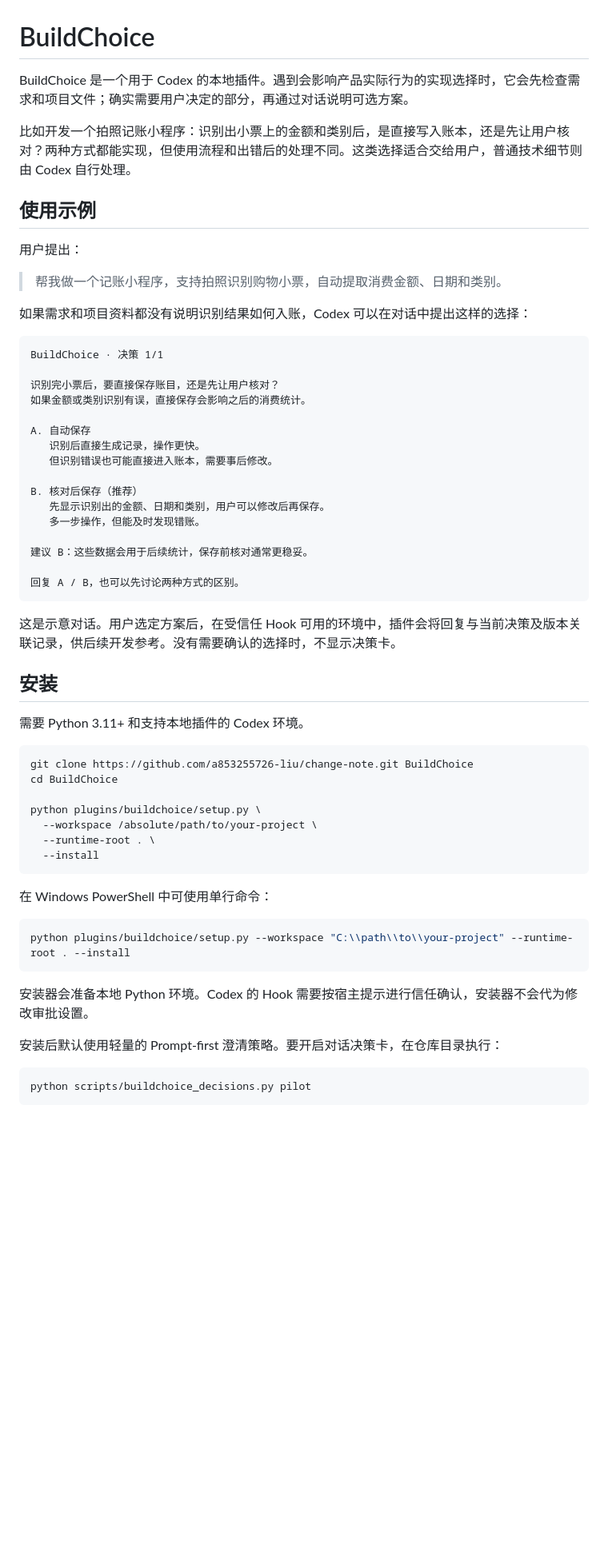
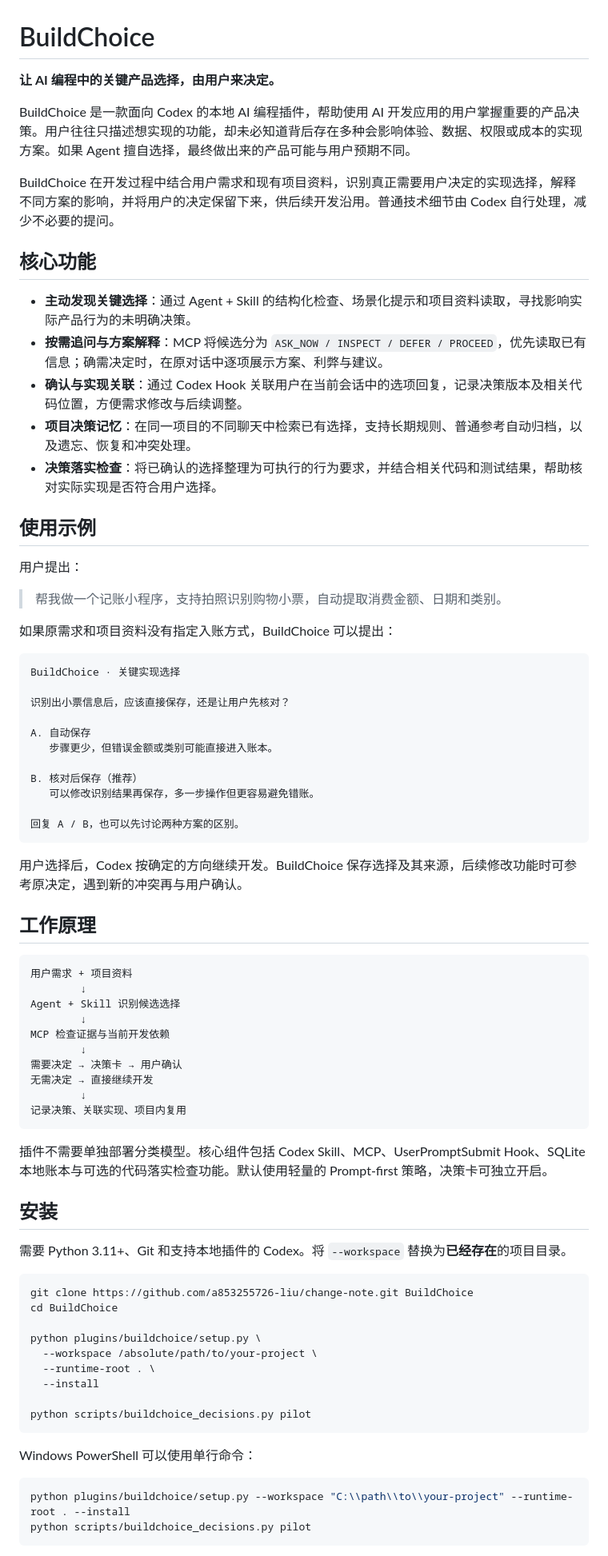
Before and after one commit to a853255726-liu/BuildChoice, a Markdown page: README.md, the part around one of its changes. Shown at 80% size. Drawn GitHub-style; blank space fills up the shorter version.

Commit message:
Make README a product overview without test status commentary

````diff
--- a/README.md
+++ b/README.md
@@ -1,8 +1,18 @@
 # BuildChoice
 
-BuildChoice 是一个用于 Codex 的本地插件。遇到会影响产品实际行为的实现选择时，它会先检查需求和项目文件；确实需要用户决定的部分，再通过对话说明可选方案。
+**让 AI 编程中的关键产品选择，由用户来决定。**
 
-比如开发一个拍照记账小程序：识别出小票上的金额和类别后，是直接写入账本，还是先让用户核对？两种方式都能实现，但使用流程和出错后的处理不同。这类选择适合交给用户，普通技术细节则由 Codex 自行处理。
+BuildChoice 是一款面向 Codex 的本地 AI 编程插件，帮助使用 AI 开发应用的用户掌握重要的产品决策。用户往往只描述想实现的功能，却未必知道背后存在多种会影响体验、数据、权限或成本的实现方案。如果 Agent 擅自选择，最终做出来的产品可能与用户预期不同。
+
+BuildChoice 在开发过程中结合用户需求和现有项目资料，识别真正需要用户决定的实现选择，解释不同方案的影响，并将用户的决定保留下来，供后续开发沿用。普通技术细节由 Codex 自行处理，减少不必要的提问。
+
+## 核心功能
+
+- **主动发现关键选择**：通过 Agent + Skill 的结构化检查、场景化提示和项目资料读取，寻找影响实际产品行为的未明确决策。
+- **按需追问与方案解释**：MCP 将候选分为 `ASK_NOW / INSPECT / DEFER / PROCEED`，优先读取已有信息；确需决定时，在原对话中逐项展示方案、利弊与建议。
+- **确认与实现关联**：通过 Codex Hook 关联用户在当前会话中的选项回复，记录决策版本及相关代码位置，方便需求修改与后续调整。
+- **项目决策记忆**：在同一项目的不同聊天中检索已有选择，支持长期规则、普通参考自动归档，以及遗忘、恢复和冲突处理。
+- **决策落实检查**：将已确认的选择整理为可执行的行为要求，并结合相关代码和测试结果，帮助核对实际实现是否符合用户选择。
 
 ## 使用示例
 
@@ -10,32 +20,44 @@ BuildChoice 是一个用于 Codex 的本地插件。遇到会影响产品实际
 
 > 帮我做一个记账小程序，支持拍照识别购物小票，自动提取消费金额、日期和类别。
 
-如果需求和项目资料都没有说明识别结果如何入账，Codex 可以在对话中提出这样的选择：
+如果原需求和项目资料没有指定入账方式，BuildChoice 可以提出：
 
 ```text
-BuildChoice · 决策 1/1
+BuildChoice · 关键实现选择
 
-识别完小票后，要直接保存账目，还是先让用户核对？
-如果金额或类别识别有误，直接保存会影响之后的消费统计。
+识别出小票信息后，应该直接保存，还是让用户先核对？
 
 A. 自动保存
-   识别后直接生成记录，操作更快。
-   但识别错误也可能直接进入账本，需要事后修改。
+   步骤更少，但错误金额或类别可能直接进入账本。
 
 B. 核对后保存（推荐）
-   先显示识别出的金额、日期和类别，用户可以修改后再保存。
-   多一步操作，但能及时发现错账。
+   可以修改识别结果再保存，多一步操作但更容易避免错账。
 
-建议 B：这些数据会用于后续统计，保存前核对通常更稳妥。
-
-回复 A / B，也可以先讨论两种方式的区别。
+回复 A / B，也可以先讨论两种方案的区别。
 ```
 
-这是示意对话。用户选定方案后，在受信任 Hook 可用的环境中，插件会将回复与当前决策及版本关联记录，供后续开发参考。没有需要确认的选择时，不显示决策卡。
+用户选择后，Codex 按确定的方向继续开发。BuildChoice 保存选择及其来源，后续修改功能时可参考原决定，遇到新的冲突再与用户确认。
+
+## 工作原理
+
+```text
+用户需求 + 项目资料
+        ↓
+Agent + Skill 识别候选选择
+        ↓
+MCP 检查证据与当前开发依赖
+        ↓
+需要决定 → 决策卡 → 用户确认
+无需决定 → 直接继续开发
+        ↓
+记录决策、关联实现、项目内复用
+```
+
+插件不需要单独部署分类模型。核心组件包括 Codex Skill、MCP、UserPromptSubmit Hook、SQLite 本地账本与可选的代码落实检查功能。默认使用轻量的 Prompt-first 策略，决策卡可独立开启。
 
 ## 安装
 
-需要 Python 3.11+ 和支持本地插件的 Codex 环境。
+需要 Python 3.11+、Git 和支持本地插件的 Codex。将 `--workspace` 替换为**已经存在**的项目目录。
 
 ```bash
 git clone https://github.com/a853255726-liu/change-note.git BuildChoice
@@ -45,19 +67,14 @@ python plugins/buildchoice/setup.py \
   --workspace /absolute/path/to/your-project \
   --runtime-root . \
   --install
+
+python scripts/buildchoice_decisions.py pilot
 ```
 
-在 Windows PowerShell 中可使用单行命令：
+Windows PowerShell 可以使用单行命令：
 
 ```powershell
 python plugins/buildchoice/setup.py --workspace "C:\\path\\to\\your-project" --runtime-root . --install
-```
-
-安装器会准备本地 Python 环境。Codex 的 Hook 需要按宿主提示进行信任确认，安装器不会代为修改审批设置。
-
-安装后默认使用轻量的 Prompt-first 澄清策略。要开启对话决策卡，在仓库目录执行：
-
-```bash
 python scripts/buildchoice_decisions.py pilot
 ```
 
````
Also changed, not shown: other parts of README.md (+13 -45 lines).
